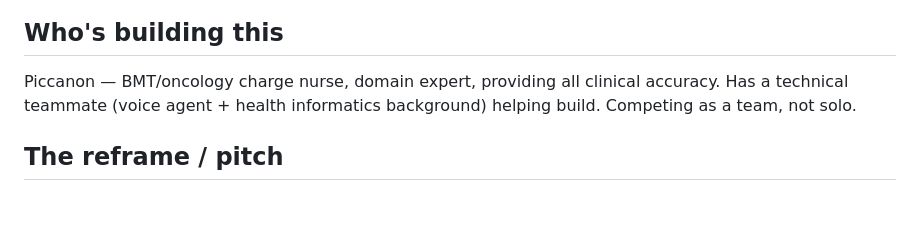
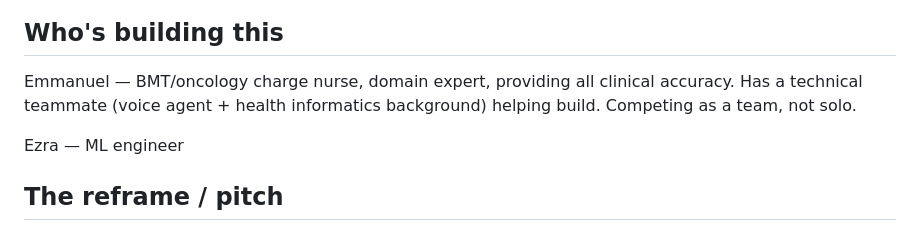
Before and after one commit to Picannon/bmt-teach-back-agent, a Markdown page: CLAUDE.md, the part around the change. Drawn GitHub-style; blank space fills up the shorter version.

```diff
--- a/CLAUDE.md
+++ b/CLAUDE.md
@@ -2,7 +2,9 @@
 ### Abridge x Anthropic Hackathon — build in progress
 
 ## Who's building this
-Piccanon — BMT/oncology charge nurse, domain expert, providing all clinical accuracy. Has a technical teammate (voice agent + health informatics background) helping build. Competing as a team, not solo.
+Emmanuel — BMT/oncology charge nurse, domain expert, providing all clinical accuracy. Has a technical teammate (voice agent + health informatics background) helping build. Competing as a team, not solo.
+
+Ezra — ML engineer
 
 ## The reframe / pitch
 Everyone else solving this space targets the discharge end. The actual failure point is the unverified handoff between outpatient teaching and inpatient reality — patients get outpatient BMT education classes before admission, but inpatient staff assume they retained everything, and there's no check on that assumption. Readmissions often trace back to GVHD (graft-versus-host disease — donor cells attacking the patient's body), tied to medication non-adherence (tacrolimus, Bactrim) or missed education (e.g. lung GVHD / fungal infection risk and when to wear a mask based on air quality).
```
